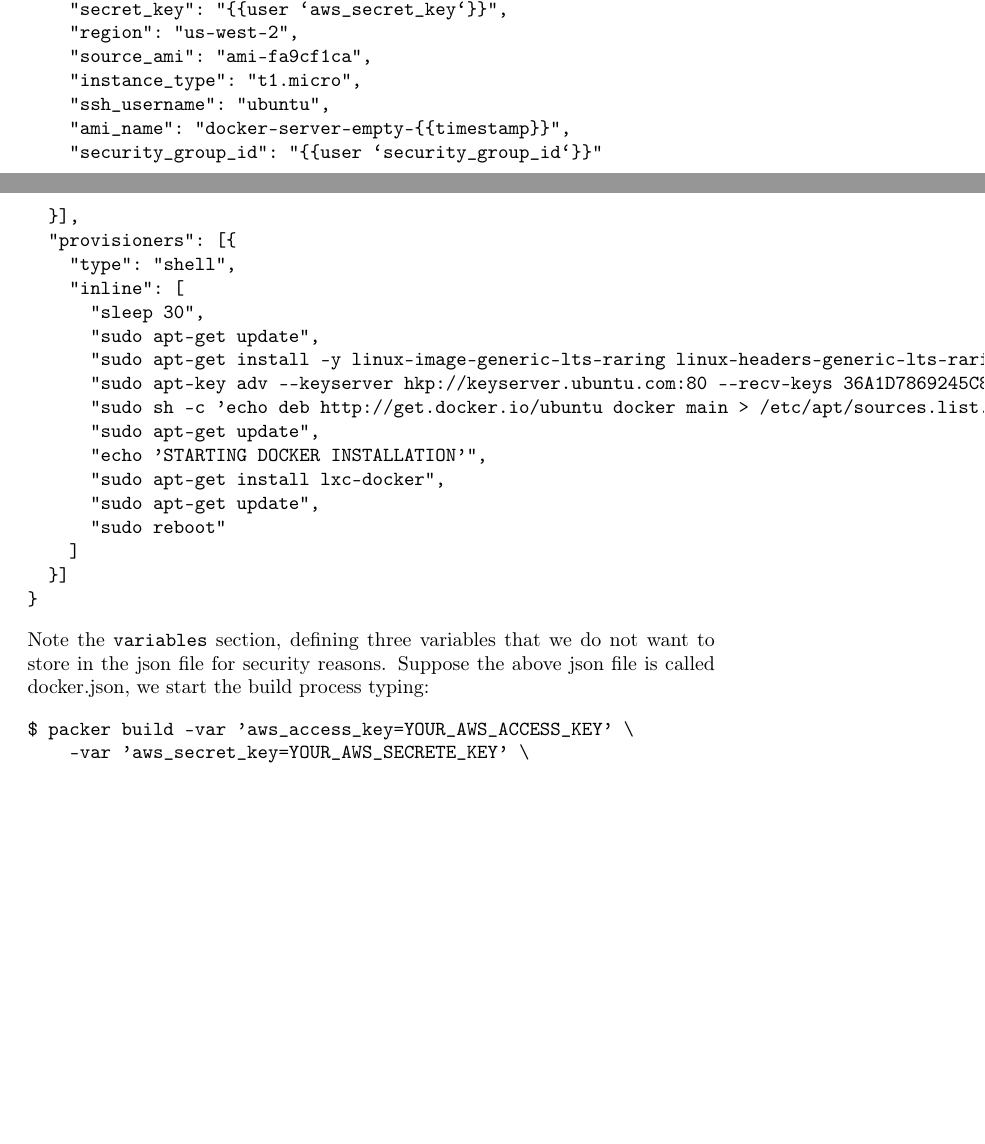
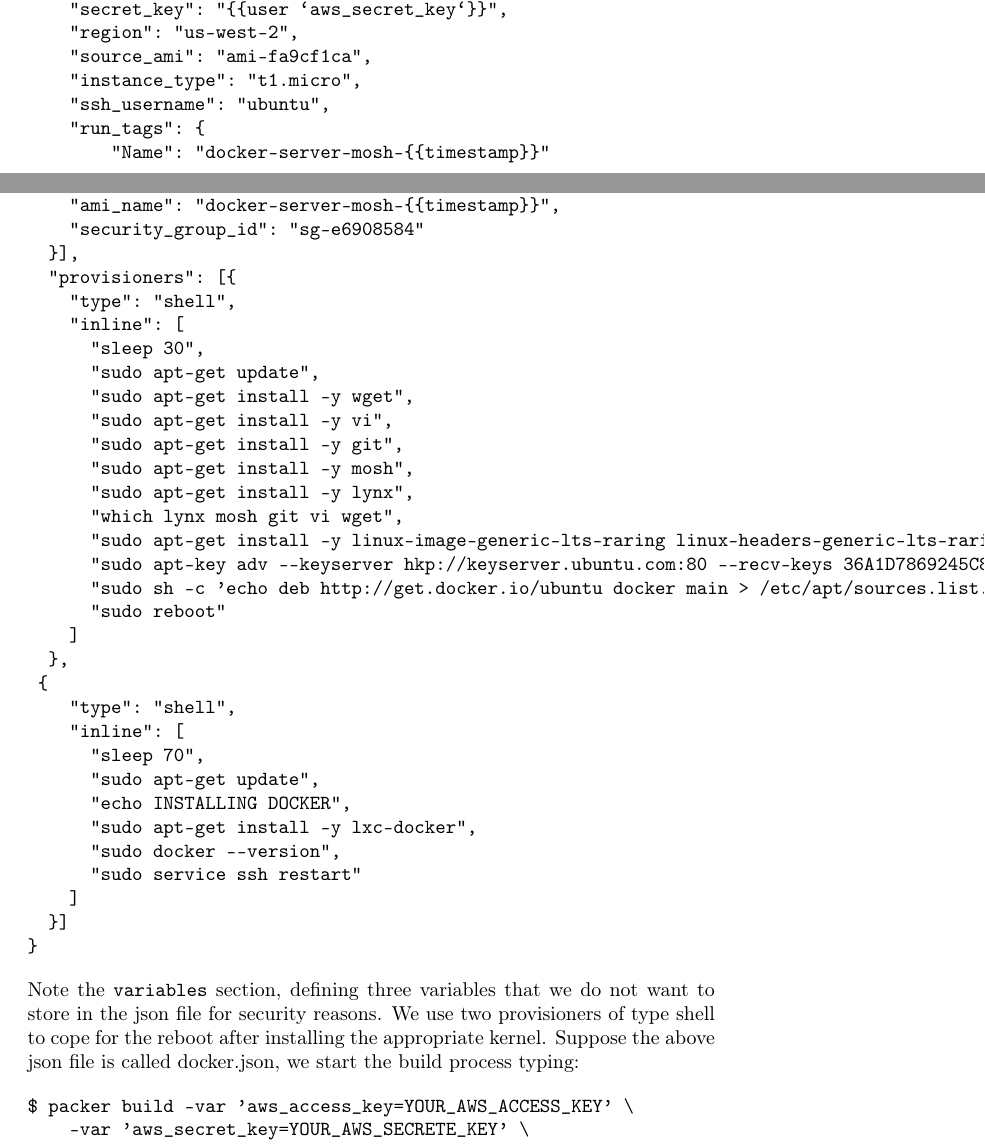
Before and after one commit to radiomix/poc-docker-jenkins, a LaTeX document (README.tex): two parts of pages 22 and 23 of 25 before the commit and two parts of pages 22 and 23 of 26 after it, joined at a grey line, cut so that both start at the same text, the shorter picture padded with empty space. Compiled offline with pdfLaTeX.

Commit message:
Packer json file to build docker server updated in docu
Former-commit-id: cfb42cc8fdeba108c98ee970b3fe14f9d156492d

```diff
--- a/README.tex
+++ b/README.tex
@@ -876,27 +876,43 @@ We used the following json file to build the \emph{Docker}-capable AMI:
     "source_ami": "ami-fa9cf1ca",
     "instance_type": "t1.micro",
     "ssh_username": "ubuntu",
-    "ami_name": "docker-server-empty-{{timestamp}}",
-    "security_group_id": "{{user `security_group_id`}}"
+    "run_tags": {
+        "Name": "docker-server-mosh-{{timestamp}}"
+    },
+    "ami_name": "docker-server-mosh-{{timestamp}}",
+    "security_group_id": "sg-e6908584"
   }],
   "provisioners": [{
     "type": "shell",
     "inline": [
       "sleep 30",
       "sudo apt-get update",
+      "sudo apt-get install -y wget",
+      "sudo apt-get install -y vi",
+      "sudo apt-get install -y git",
+      "sudo apt-get install -y mosh",
+      "sudo apt-get install -y lynx",
+      "which lynx mosh git vi wget",
       "sudo apt-get install -y linux-image-generic-lts-raring linux-headers-generic-lts-raring",
       "sudo apt-key adv --keyserver hkp://keyserver.ubuntu.com:80 --recv-keys 36A1D7869245C8950F966E92D8576A8BA88D21E9",
       "sudo sh -c 'echo deb http://get.docker.io/ubuntu docker main > /etc/apt/sources.list.d/docker.list'",
+      "sudo reboot"
+    ]
+  },
+ {
+    "type": "shell",
+    "inline": [
+      "sleep 70",
       "sudo apt-get update",
-      "echo 'STARTING DOCKER INSTALLATION'",
-      "sudo apt-get install lxc-docker",
-      "sudo apt-get update",
-      "sudo reboot"
+      "echo INSTALLING DOCKER",
+      "sudo apt-get install -y lxc-docker",
+      "sudo docker --version",
+      "sudo service ssh restart"
     ]
   }]
 }
 \end{verbatim}
-Note the \texttt{variables} section, defining three variables that we do not want to store in the json file for security reasons. Suppose the above json file is called docker.json, we start the build process typing:
+Note the \texttt{variables} section, defining three variables that we do not want to store in the json file for security reasons. We use two provisioners of type shell to cope for the reboot after installing the appropriate kernel. Suppose the above json file is called docker.json, we start the build process typing:
 
 \begin{verbatim}
 $ packer build -var 'aws_access_key=YOUR_AWS_ACCESS_KEY' \
```
Also changed, not shown: README.pdf, README.tex (2 more changed lines), 1 other file.
